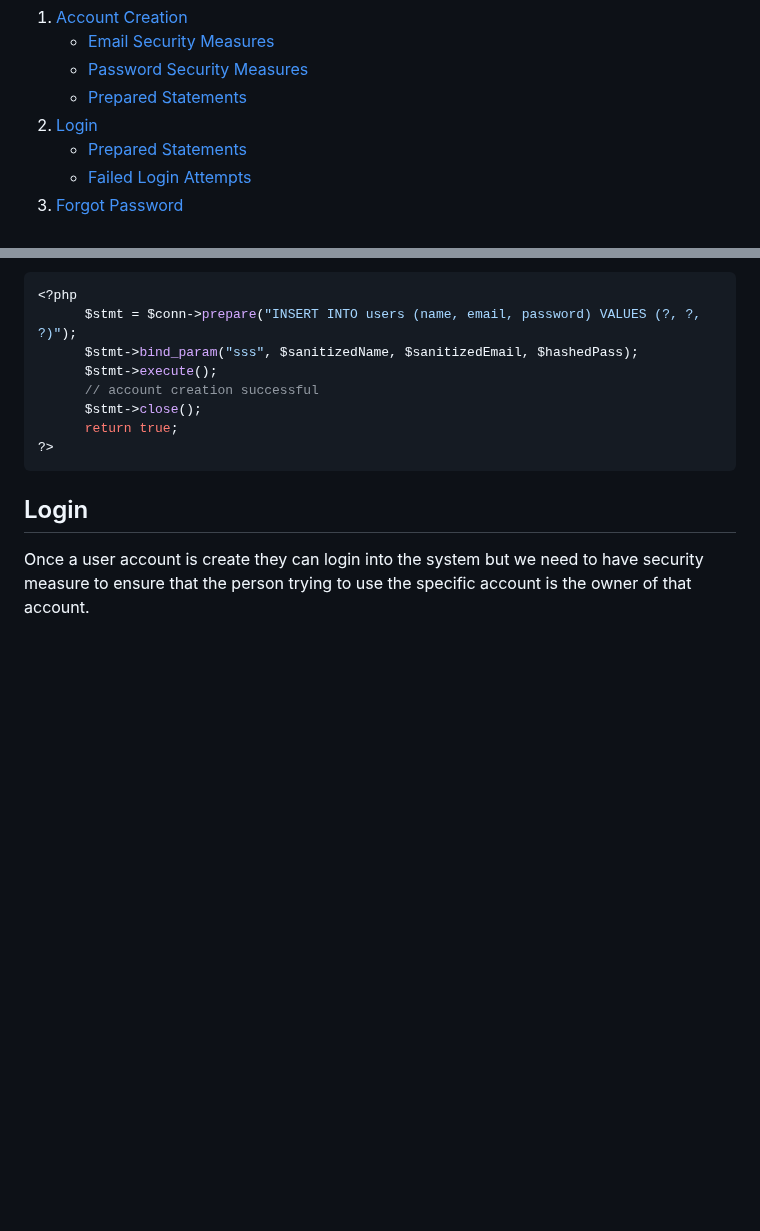
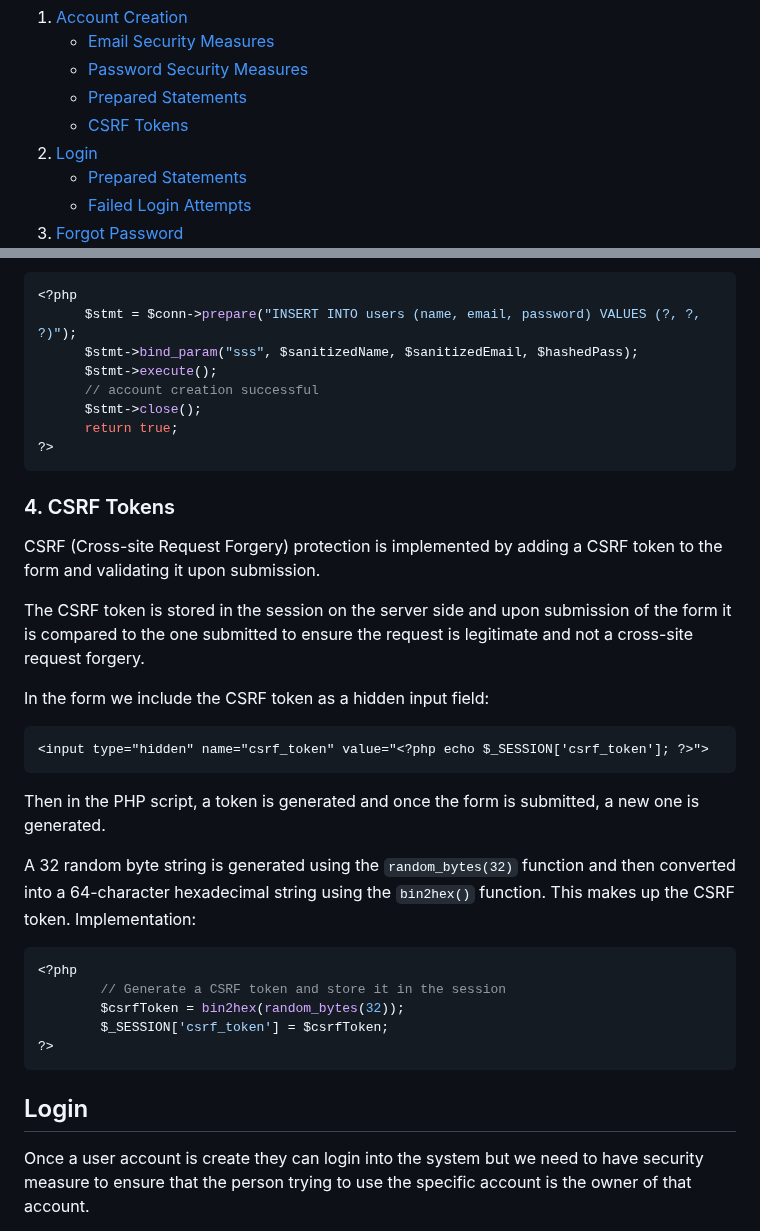
Before and after one commit to Elvismutinda/User-Auth, a Markdown page: README.md, 2 parts joined by grey strips. Rendered like a GitHub page; blank space fills up the shorter version.

Commit message:
V1.0 Implementation

````diff
--- a/README.md
+++ b/README.md
@@ -16,6 +16,7 @@ LET'S BEGIN!
    - [Email Security Measures](#email-create)
    - [Password Security Measures](#pass-create)
    - [Prepared Statements](#pp1)
+   - [CSRF Tokens](#csrf-create)
 2. [Login](#login)
    - [Prepared Statements](#pp2)
    - [Failed Login Attempts](#failed-login)
@@ -87,6 +88,28 @@ Simple example:
 ?>
 ```
 
+### 4. CSRF Tokens <a name="csrf-create"> </a>
+CSRF (Cross-site Request Forgery) protection is implemented by adding a CSRF token to the form and validating it upon submission.
+
+The CSRF token is stored in the session on the server side and upon submission of the form it is compared to the one submitted to ensure the request is legitimate and not a cross-site request forgery.
+
+In the form we include the CSRF token as a hidden input field:
+```html
+<input type="hidden" name="csrf_token" value="<?php echo $_SESSION['csrf_token']; ?>">
+```
+
+Then in the PHP script, a token is generated and once the form is submitted, a new one is generated.
+
+A 32 random byte string is generated using the ```random_bytes(32)``` function and then converted into a 64-character hexadecimal string using the ```bin2hex()``` function. This makes up the CSRF token.
+Implementation:
+```php
+<?php
+        // Generate a CSRF token and store it in the session
+        $csrfToken = bin2hex(random_bytes(32));
+        $_SESSION['csrf_token'] = $csrfToken;
+?>
+```
+
 ## Login <a name="login"> </a>
 
 Once a user account is create they can login into the system but we need to have security measure to ensure that the person trying to use the specific account is the owner of that account.
````
